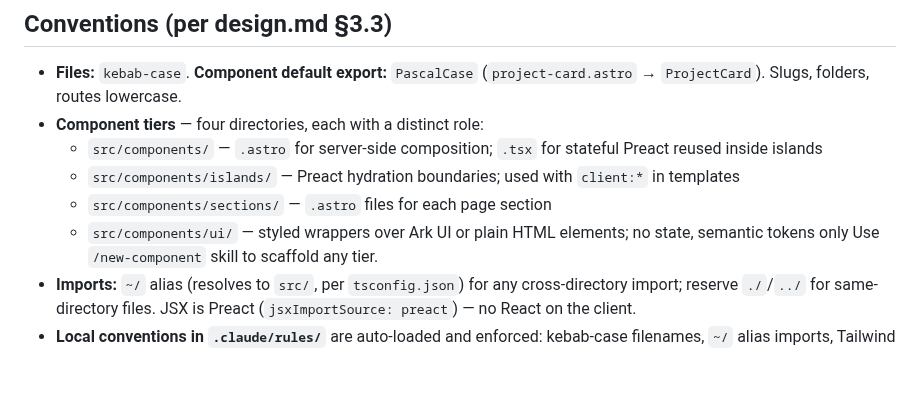
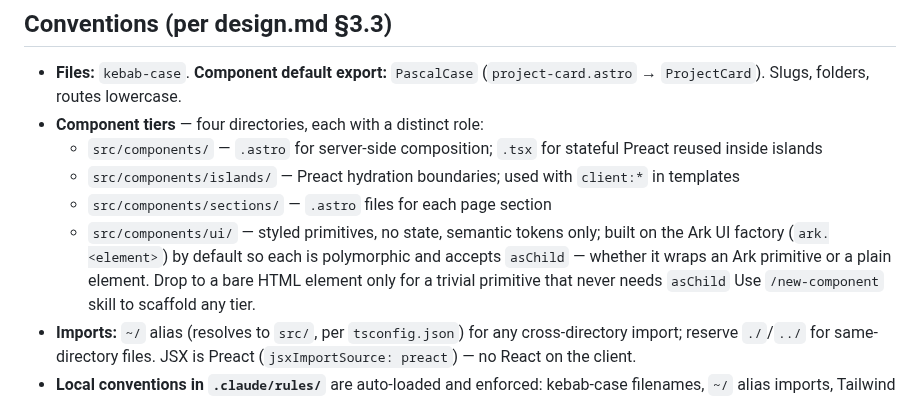
Before and after one commit to adeonir/adeonir.dev, a Markdown page: CLAUDE.md, the part around the change. GitHub-like rendering; blank space fills up the shorter version.

Commit message:
chore: default ui scaffold to ark factory in new-component skill
- factory primitives accept asChild, so swapping the rendered element needs no rewrite

```diff
--- a/CLAUDE.md
+++ b/CLAUDE.md
@@ -52,7 +52,7 @@ When a doc and this file disagree, the doc wins. Change specs via the `spec-driv
   - `src/components/` — `.astro` for server-side composition; `.tsx` for stateful Preact reused inside islands
   - `src/components/islands/` — Preact hydration boundaries; used with `client:*` in templates
   - `src/components/sections/` — `.astro` files for each page section
-  - `src/components/ui/` — styled wrappers over Ark UI or plain HTML elements; no state, semantic tokens only
+  - `src/components/ui/` — styled primitives, no state, semantic tokens only; built on the Ark UI factory (`ark.<element>`) by default so each is polymorphic and accepts `asChild` — whether it wraps an Ark primitive or a plain element. Drop to a bare HTML element only for a trivial primitive that never needs `asChild`
   Use `/new-component` skill to scaffold any tier.
 - **Imports:** `~/` alias (resolves to `src/`, per `tsconfig.json`) for any cross-directory import; reserve `./`/`../` for same-directory files. JSX is Preact (`jsxImportSource: preact`) — no React on the client.
 - **Local conventions in `.claude/rules/`** are auto-loaded and enforced: kebab-case filenames, `~/` alias imports, Tailwind canonical shorthand over arbitrary values, and commit/PR-merge format. Read them before large edits.
```
Also changed, not shown: 1 other file.
